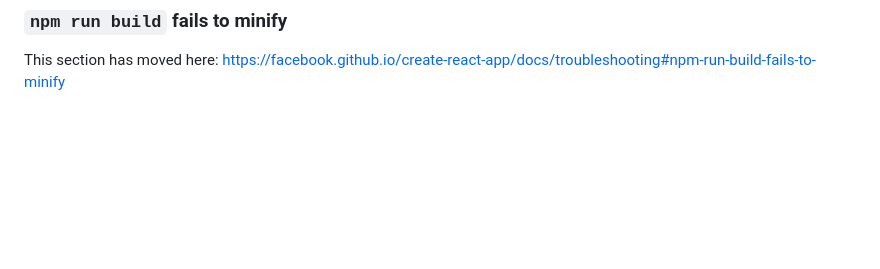
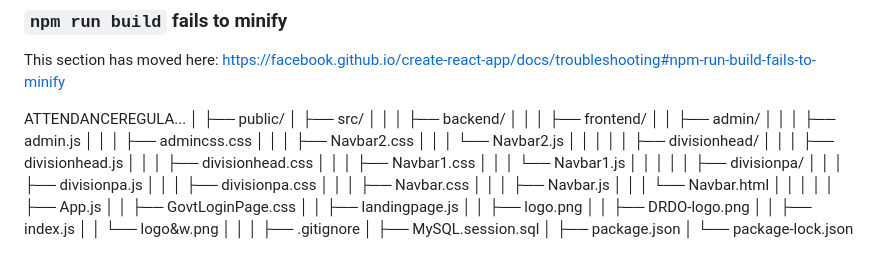
Before and after one commit to NITYANIT/AttendanceRegularisation, a Markdown page: README.md, the part around the change. GitHub-like rendering; blank space fills up the shorter version.

Commit message:
Revise README with new links and project structure
Updated links and added project structure details.

```diff
--- a/README.md
+++ b/README.md
@@ -68,3 +68,45 @@ This section has moved here: [https://facebook.github.io/create-react-app/docs/d
 ### `npm run build` fails to minify
 
 This section has moved here: [https://facebook.github.io/create-react-app/docs/troubleshooting#npm-run-build-fails-to-minify](https://facebook.github.io/create-react-app/docs/troubleshooting#npm-run-build-fails-to-minify)
+
+
+ATTENDANCEREGULA...
+│
+├── public/
+│
+├── src/
+│   │
+│   ├── backend/
+│   │
+│   ├── frontend/
+│   │   ├── admin/
+│   │   │   ├── admin.js
+│   │   │   ├── admincss.css
+│   │   │   ├── Navbar2.css
+│   │   │   └── Navbar2.js
+│   │   │
+│   │   ├── divisionhead/
+│   │   │   ├── divisionhead.js
+│   │   │   ├── divisionhead.css
+│   │   │   ├── Navbar1.css
+│   │   │   └── Navbar1.js
+│   │   │
+│   │   ├── divisionpa/
+│   │   │   ├── divisionpa.js
+│   │   │   ├── divisionpa.css
+│   │   │   ├── Navbar.css
+│   │   │   ├── Navbar.js
+│   │   │   └── Navbar.html
+│   │   │
+│   │   ├── App.js
+│   │   ├── GovtLoginPage.css
+│   │   ├── landingpage.js
+│   │   ├── logo.png
+│   │   ├── DRDO-logo.png
+│   │   ├── index.js
+│   │   └── logo&w.png
+│   │
+│   ├── .gitignore
+│   ├── MySQL.session.sql
+│   ├── package.json
+│   └── package-lock.json
```
